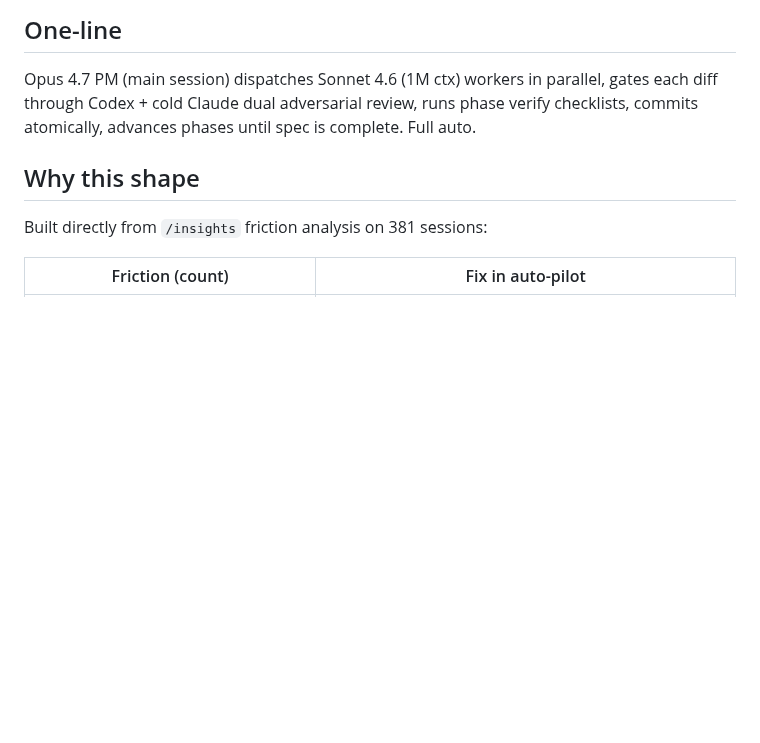
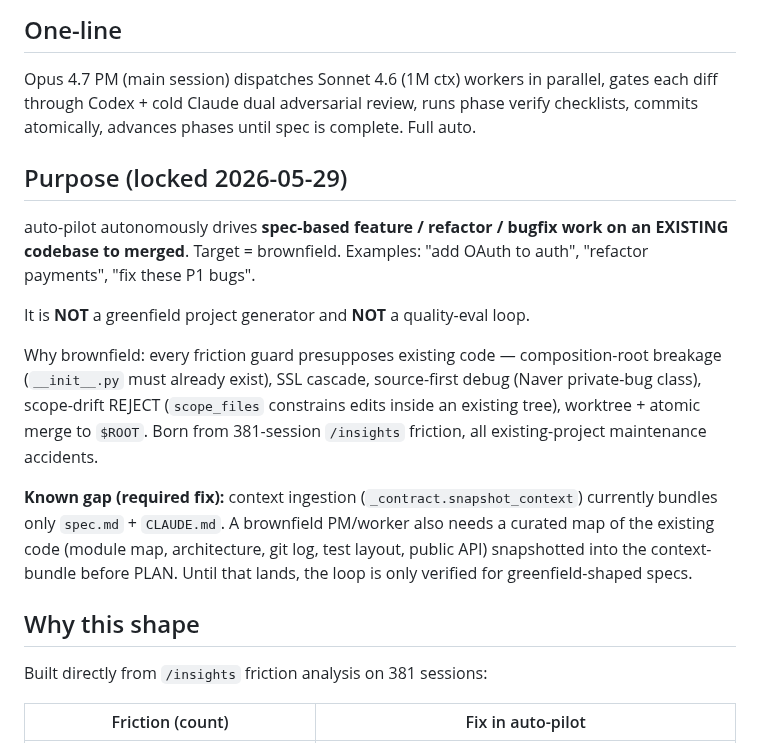
Before and after one commit to lyanpark2019/auto-pilot, a Markdown page: docs/architecture.md, the part around the change. Drawn GitHub-style; blank space fills up the shorter version.

```diff
--- a/docs/architecture.md
+++ b/docs/architecture.md
@@ -3,6 +3,16 @@
 ## One-line
 
 Opus 4.7 PM (main session) dispatches Sonnet 4.6 (1M ctx) workers in parallel, gates each diff through Codex + cold Claude dual adversarial review, runs phase verify checklists, commits atomically, advances phases until spec is complete. Full auto.
+
+## Purpose (locked 2026-05-29)
+
+auto-pilot autonomously drives **spec-based feature / refactor / bugfix work on an EXISTING codebase to merged**. Target = brownfield. Examples: "add OAuth to auth", "refactor payments", "fix these P1 bugs".
+
+It is **NOT** a greenfield project generator and **NOT** a quality-eval loop.
+
+Why brownfield: every friction guard presupposes existing code — composition-root breakage (`__init__.py` must already exist), SSL cascade, source-first debug (Naver private-bug class), scope-drift REJECT (`scope_files` constrains edits inside an existing tree), worktree + atomic merge to `$ROOT`. Born from 381-session `/insights` friction, all existing-project maintenance accidents.
+
+**Known gap (required fix):** context ingestion (`_contract.snapshot_context`) currently bundles only `spec.md` + `CLAUDE.md`. A brownfield PM/worker also needs a curated map of the existing code (module map, architecture, git log, test layout, public API) snapshotted into the context-bundle before PLAN. Until that lands, the loop is only verified for greenfield-shaped specs.
 
 ## Why this shape
 
```
Also changed, not shown: CLAUDE.md (+2 -0 lines), docs/master-plan.md (added, +115 -0 lines).
